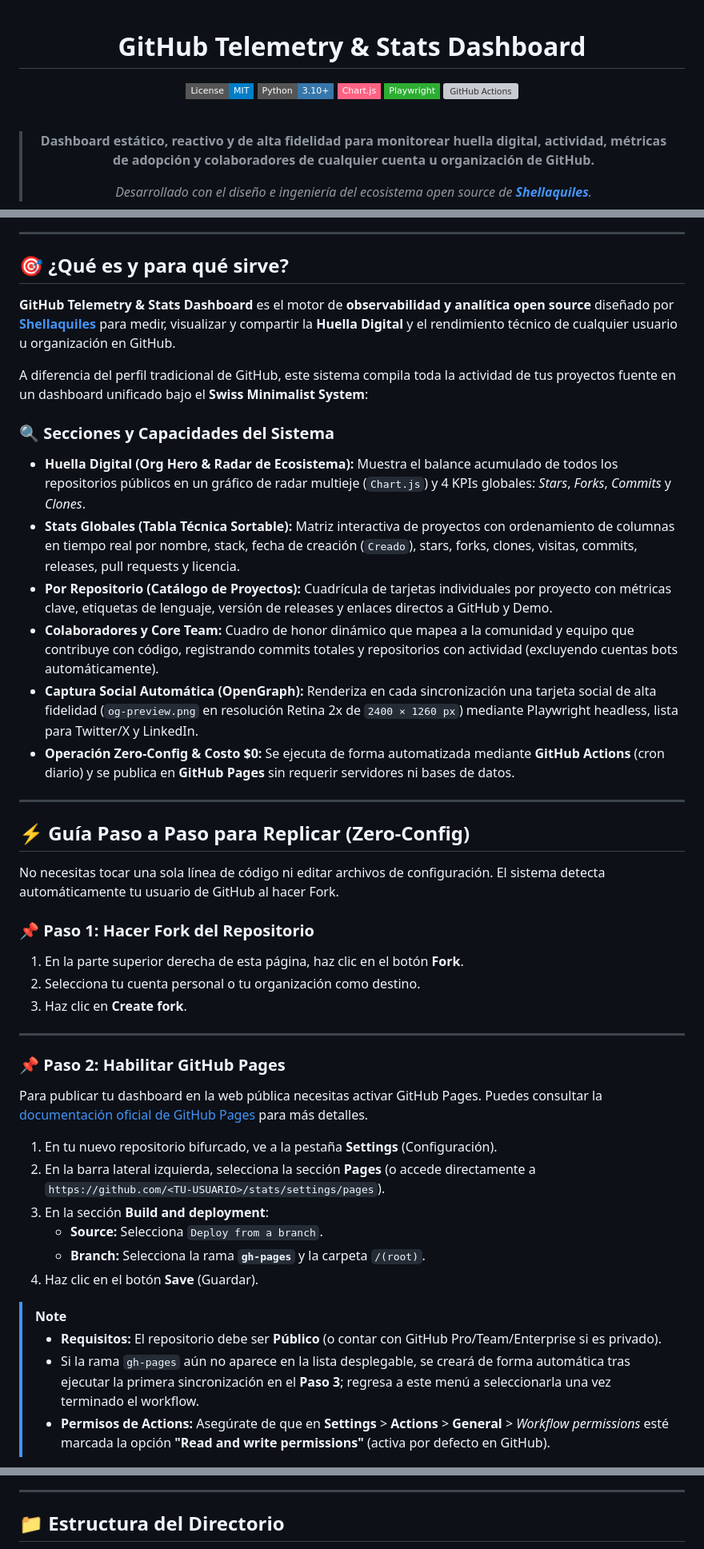
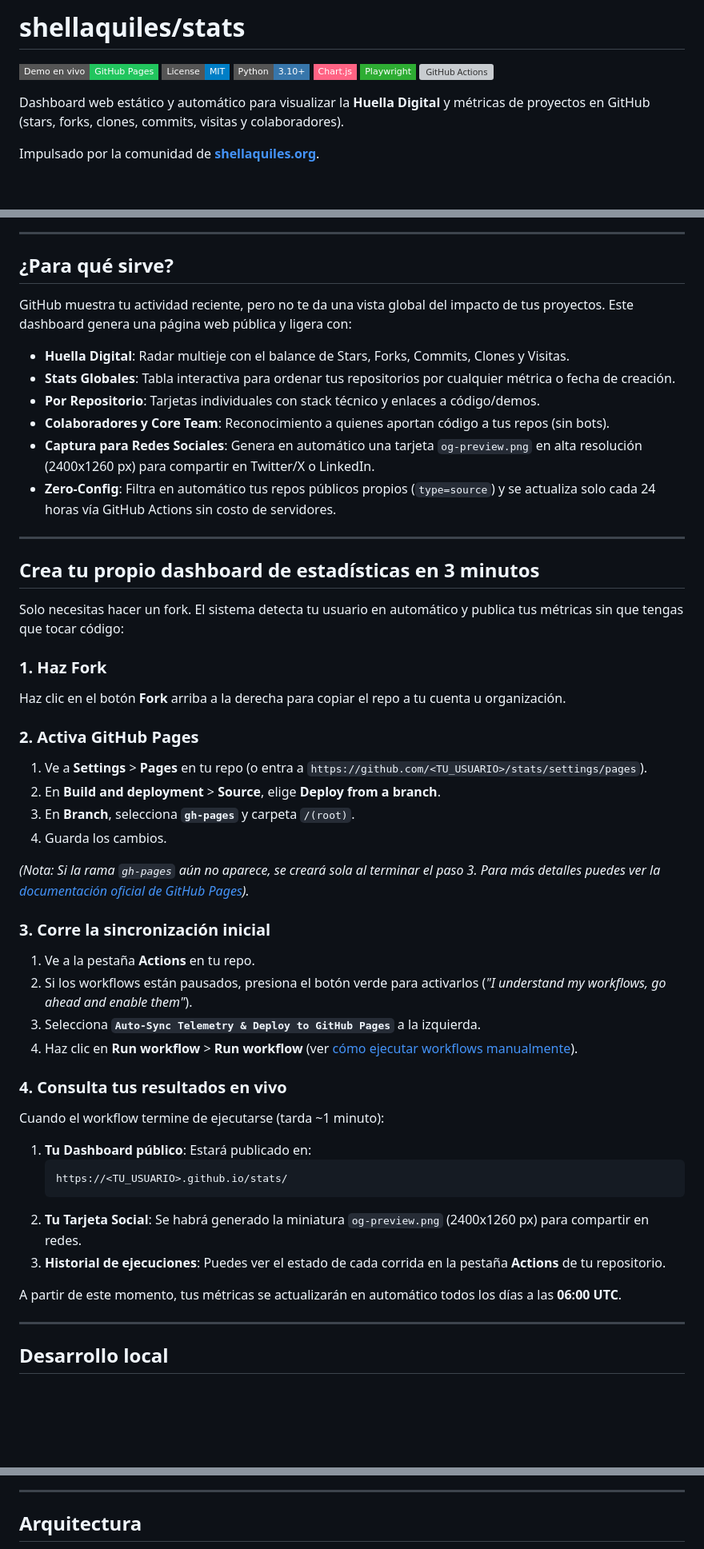
Before and after one commit to PythonMexico/stats, a Markdown page: README.md, 3 parts joined by grey strips. Shown at 80% size. GitHub-like rendering; badges without logos; blank space fills up the shorter version; grey boxes are pictures that could not be loaded.

Commit message:
docs: simplify and restructure README for improved readability and setup clarity

````diff
--- a/README.md
+++ b/README.md
@@ -1,16 +1,13 @@
-<div align="center">
+# shellaquiles/stats
 
-# GitHub Telemetry & Stats Dashboard
-
+[![Demo en vivo](https://img.shields.io/badge/Demo_en_vivo-GitHub_Pages-22c55e.svg?style=flat-square&logo=github&logoColor=white)](https://shellaquiles.github.io/stats/)
 [![License: MIT](https://img.shields.io/badge/License-MIT-blue.svg?style=flat-square)](https://opensource.org/licenses/MIT)
 [![Python 3.10+](https://img.shields.io/badge/Python-3.10+-3776AB.svg?style=flat-square&logo=python&logoColor=white)](https://www.python.org/)
 [![Chart.js](https://img.shields.io/badge/Chart.js-FF6384.svg?style=flat-square&logo=chartdotjs&logoColor=white)](https://www.chartjs.org/)
 [![Playwright](https://img.shields.io/badge/Playwright-2EAD33.svg?style=flat-square&logo=playwright&logoColor=white)](https://playwright.dev/)
 [![GitHub Actions](https://img.shields.io/badge/CI%2FCD-GitHub_Actions-2088FF.svg?style=flat-square&logo=github-actions&logoColor=white)](https://github.com/features/actions)
 
-<br />
+Dashboard web estático y automático para visualizar la **Huella Digital** y métricas de proyectos en GitHub (stars, forks, clones, commits, visitas y colaboradores).
 
-> **Dashboard estático, reactivo y de alta fidelidad para monitorear huella digital, actividad, métricas de adopción y colaboradores de cualquier cuenta u organización de GitHub.**
->
-> *Desarrollado con el diseño e ingeniería del ecosistema open source de **[Shellaquiles](https://shellaquiles.org)**.*
+Impulsado por la comunidad de **[shellaquiles.org](https://shellaquiles.org)**.
 
@@ -18,47 +19,54 @@
 
 ---
 
-## 🎯 ¿Qué es y para qué sirve?
+## ¿Para qué sirve?
 
-**GitHub Telemetry & Stats Dashboard** es el motor de **observabilidad y analítica open source** diseñado por **[Shellaquiles](https://shellaquiles.org)** para medir, visualizar y compartir la **Huella Digital** y el rendimiento técnico de cualquier usuario u organización en GitHub.
+GitHub muestra tu actividad reciente, pero no te da una vista global del impacto de tus proyectos. Este dashboard genera una página web pública y ligera con:
 
-A diferencia del perfil tradicional de GitHub, este sistema compila toda la actividad de tus proyectos fuente en un dashboard unificado bajo el **Swiss Minimalist System**:
-
-### 🔍 Secciones y Capacidades del Sistema
-
-- **Huella Digital (Org Hero & Radar de Ecosistema):** Muestra el balance acumulado de todos los repositorios públicos en un gráfico de radar multieje (`Chart.js`) y 4 KPIs globales: *Stars*, *Forks*, *Commits* y *Clones*.
-- **Stats Globales (Tabla Técnica Sortable):** Matriz interactiva de proyectos con ordenamiento de columnas en tiempo real por nombre, stack, fecha de creación (`Creado`), stars, forks, clones, visitas, commits, releases, pull requests y licencia.
-- **Por Repositorio (Catálogo de Proyectos):** Cuadrícula de tarjetas individuales por proyecto con métricas clave, etiquetas de lenguaje, versión de releases y enlaces directos a GitHub y Demo.
-- **Colaboradores y Core Team:** Cuadro de honor dinámico que mapea a la comunidad y equipo que contribuye con código, registrando commits totales y repositorios con actividad (excluyendo cuentas bots automáticamente).
-- **Captura Social Automática (OpenGraph):** Renderiza en cada sincronización una tarjeta social de alta fidelidad (`og-preview.png` en resolución Retina 2x de `2400 × 1260 px`) mediante Playwright headless, lista para Twitter/X y LinkedIn.
-- **Operación Zero-Config & Costo $0:** Se ejecuta de forma automatizada mediante **GitHub Actions** (cron diario) y se publica en **GitHub Pages** sin requerir servidores ni bases de datos.
+- **Huella Digital**: Radar multieje con el balance de Stars, Forks, Commits, Clones y Visitas.
+- **Stats Globales**: Tabla interactiva para ordenar tus repositorios por cualquier métrica o fecha de creación.
+- **Por Repositorio**: Tarjetas individuales con stack técnico y enlaces a código/demos.
+- **Colaboradores y Core Team**: Reconocimiento a quienes aportan código a tus repos (sin bots).
+- **Captura para Redes Sociales**: Genera en automático una tarjeta `og-preview.png` en alta resolución (2400x1260 px) para compartir en Twitter/X o LinkedIn.
+- **Zero-Config**: Filtra en automático tus repos públicos propios (`type=source`) y se actualiza solo cada 24 horas vía GitHub Actions sin costo de servidores.
 
 ---
 
-## ⚡ Guía Paso a Paso para Replicar (Zero-Config)
+## Crea tu propio dashboard de estadísticas en 3 minutos
 
-No necesitas tocar una sola línea de código ni editar archivos de configuración. El sistema detecta automáticamente tu usuario de GitHub al hacer Fork.
+Solo necesitas hacer un fork. El sistema detecta tu usuario en automático y publica tus métricas sin que tengas que tocar código:
 
-### 📌 Paso 1: Hacer Fork del Repositorio
-1. En la parte superior derecha de esta página, haz clic en el botón **Fork**.
-2. Selecciona tu cuenta personal o tu organización como destino.
-3. Haz clic en **Create fork**.
+### 1. Haz Fork
+Haz clic en el botón **Fork** arriba a la derecha para copiar el repo a tu cuenta u organización.
+
+### 2. Activa GitHub Pages
+1. Ve a **Settings** > **Pages** en tu repo (o entra a `https://github.com/<TU_USUARIO>/stats/settings/pages`).
+2. En **Build and deployment** > **Source**, elige **Deploy from a branch**.
+3. En **Branch**, selecciona **`gh-pages`** y carpeta `/(root)`.
+4. Guarda los cambios.
+
+*(Nota: Si la rama `gh-pages` aún no aparece, se creará sola al terminar el paso 3. Para más detalles puedes ver la [documentación oficial de GitHub Pages](https://docs.github.com/es/pages/getting-started-with-github-pages/configuring-a-publishing-source-for-your-github-pages-site)).*
+
+### 3. Corre la sincronización inicial
+1. Ve a la pestaña **Actions** en tu repo.
+2. Si los workflows están pausados, presiona el botón verde para activarlos (*"I understand my workflows, go ahead and enable them"*).
+3. Selecciona **`Auto-Sync Telemetry & Deploy to GitHub Pages`** a la izquierda.
+4. Haz clic en **Run workflow** > **Run workflow** (ver [cómo ejecutar workflows manualmente](https://docs.github.com/es/actions/managing-workflow-runs/manually-running-a-workflow)).
+
+### 4. Consulta tus resultados en vivo
+
+Cuando el workflow termine de ejecutarse (tarda ~1 minuto):
+
+1. **Tu Dashboard público**: Estará publicado en:
+   ```text
+   https://<TU_USUARIO>.github.io/stats/
+   ```
+2. **Tu Tarjeta Social**: Se habrá generado la miniatura `og-preview.png` (2400x1260 px) para compartir en redes.
+3. **Historial de ejecuciones**: Puedes ver el estado de cada corrida en la pestaña **Actions** de tu repositorio.
+
+A partir de este momento, tus métricas se actualizarán en automático todos los días a las **06:00 UTC**.
 
 ---
 
-### 📌 Paso 2: Habilitar GitHub Pages
+## Desarrollo local
 
-Para publicar tu dashboard en la web pública necesitas activar GitHub Pages. Puedes consultar la [documentación oficial de GitHub Pages](https://docs.github.com/es/pages/getting-started-with-github-pages/configuring-a-publishing-source-for-your-github-pages-site) para más detalles.
-
-1. En tu nuevo repositorio bifurcado, ve a la pestaña **Settings** (Configuración).
-2. En la barra lateral izquierda, selecciona la sección **Pages** (o accede directamente a `https://github.com/<TU-USUARIO>/stats/settings/pages`).
-3. En la sección **Build and deployment**:
-   - **Source:** Selecciona `Deploy from a branch`.
-   - **Branch:** Selecciona la rama **`gh-pages`** y la carpeta `/(root)`.
-4. Haz clic en el botón **Save** (Guardar).
-
-> [!NOTE]
-> - **Requisitos:** El repositorio debe ser **Público** (o contar con GitHub Pro/Team/Enterprise si es privado).
-> - Si la rama `gh-pages` aún no aparece en la lista desplegable, se creará de forma automática tras ejecutar la primera sincronización en el **Paso 3**; regresa a este menú a seleccionarla una vez terminado el workflow.
-> - **Permisos de Actions:** Asegúrate de que en **Settings** > **Actions** > **General** > *Workflow permissions* esté marcada la opción **"Read and write permissions"** (activa por defecto en GitHub).
-
@@ -142,5 +86,5 @@ flowchart TD
 
 ---
 
-## 📁 Estructura del Directorio
+## Arquitectura
 
````
Also changed, not shown: other parts of README.md (+32 -103 lines).
